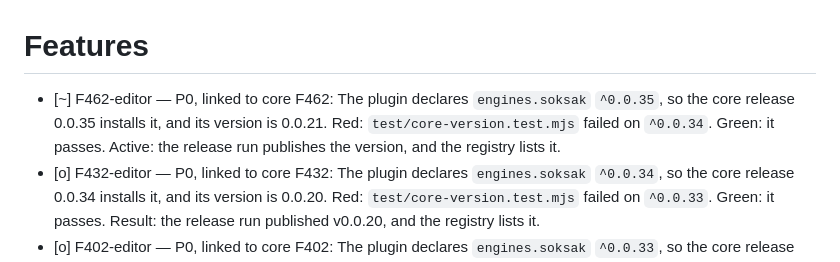
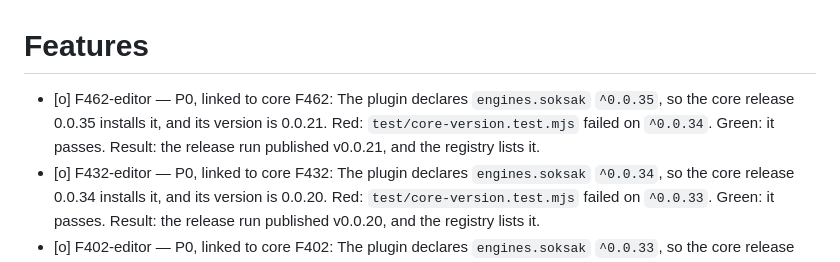
Before and after one commit to soksak-app/plugin-editor, a Markdown page: docs/features.md, the part around the change. Drawn GitHub-style.

```diff
--- a/docs/features.md
+++ b/docs/features.md
@@ -1,6 +1,6 @@
 # Features
 
-- [~] F462-editor — P0, linked to core F462: The plugin declares `engines.soksak` `^0.0.35`, so the core release 0.0.35 installs it, and its version is 0.0.21. Red: `test/core-version.test.mjs` failed on `^0.0.34`. Green: it passes. Active: the release run publishes the version, and the registry lists it.
+- [o] F462-editor — P0, linked to core F462: The plugin declares `engines.soksak` `^0.0.35`, so the core release 0.0.35 installs it, and its version is 0.0.21. Red: `test/core-version.test.mjs` failed on `^0.0.34`. Green: it passes. Result: the release run published v0.0.21, and the registry lists it.
 - [o] F432-editor — P0, linked to core F432: The plugin declares `engines.soksak` `^0.0.34`, so the core release 0.0.34 installs it, and its version is 0.0.20. Red: `test/core-version.test.mjs` failed on `^0.0.33`. Green: it passes. Result: the release run published v0.0.20, and the registry lists it.
 - [o] F402-editor — P0, linked to core F402: The plugin declares `engines.soksak` `^0.0.33`, so the core release 0.0.33 installs it, and its version is 0.0.19. Input: `engines.soksak` was `^0.0.32`, which admits only core 0.0.32. Expected: `engines.soksak` is `^0.0.33` and the release run publishes `v0.0.19`. Result: the core version test failed on `^0.0.32` (Red), and the tests pass (Green).
 - [o] E46 — P0: The release gate accepts a closed item with a `Closed:` reason. Input: the closed item E26-1. Behavior: the gate of the records kit 0.0.1 refuses a closed item without a `Not reproduced:` or `Platform excluded:` record. Expected: the kit 0.0.6, whose gate accepts the reason. Red: `soksak-release-gate` failed with `closed checklist item E26-1 requires either a nonempty Not reproduced record or a complete Platform excluded record`. Green: the same command passes with the kit 0.0.6.
```
Also changed, not shown: docs/features.ko.md (+1 -1 lines).
